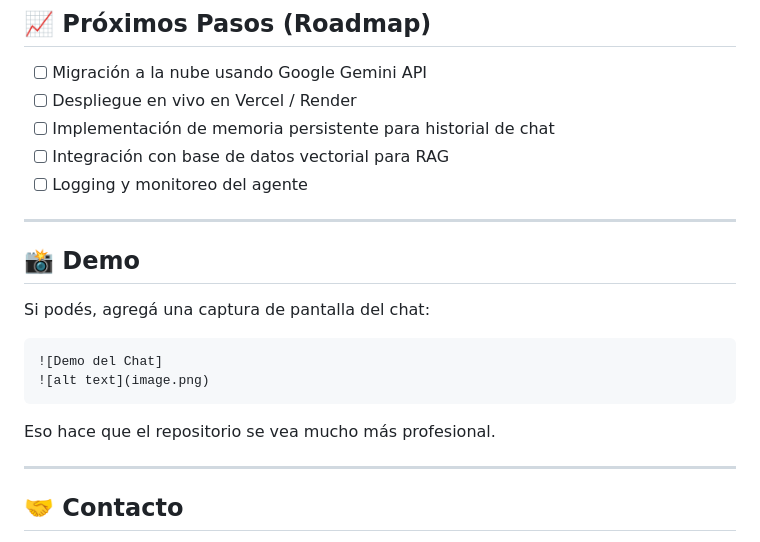
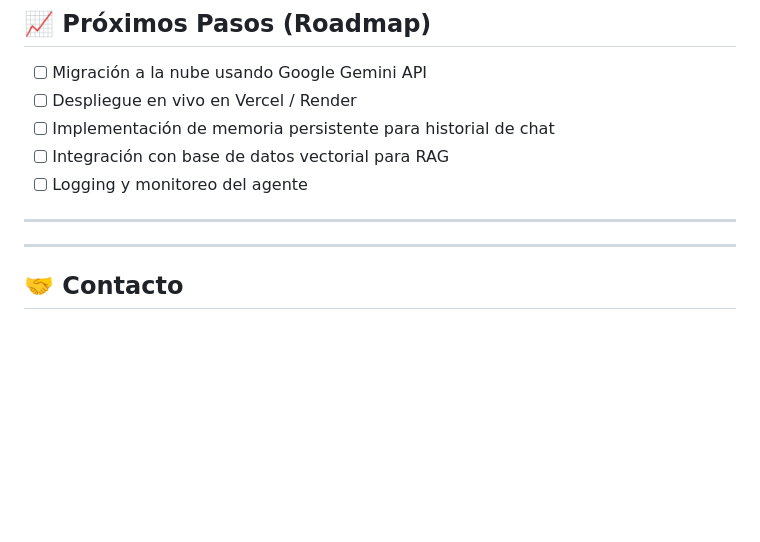
Before and after one commit to christianzamher/ai-agent, a Markdown page: README.md, the part around the change. GitHub-like rendering; blank space fills up the shorter version.

````diff
--- a/README.md
+++ b/README.md
@@ -136,16 +136,7 @@ project-root/
 
 ---
 
-## 📸 Demo
 
-Si podés, agregá una captura de pantalla del chat:
-
-```markdown
-![Demo del Chat]
-![alt text](image.png)
-```
-
-Eso hace que el repositorio se vea mucho más profesional.
 
 ---
 
````
